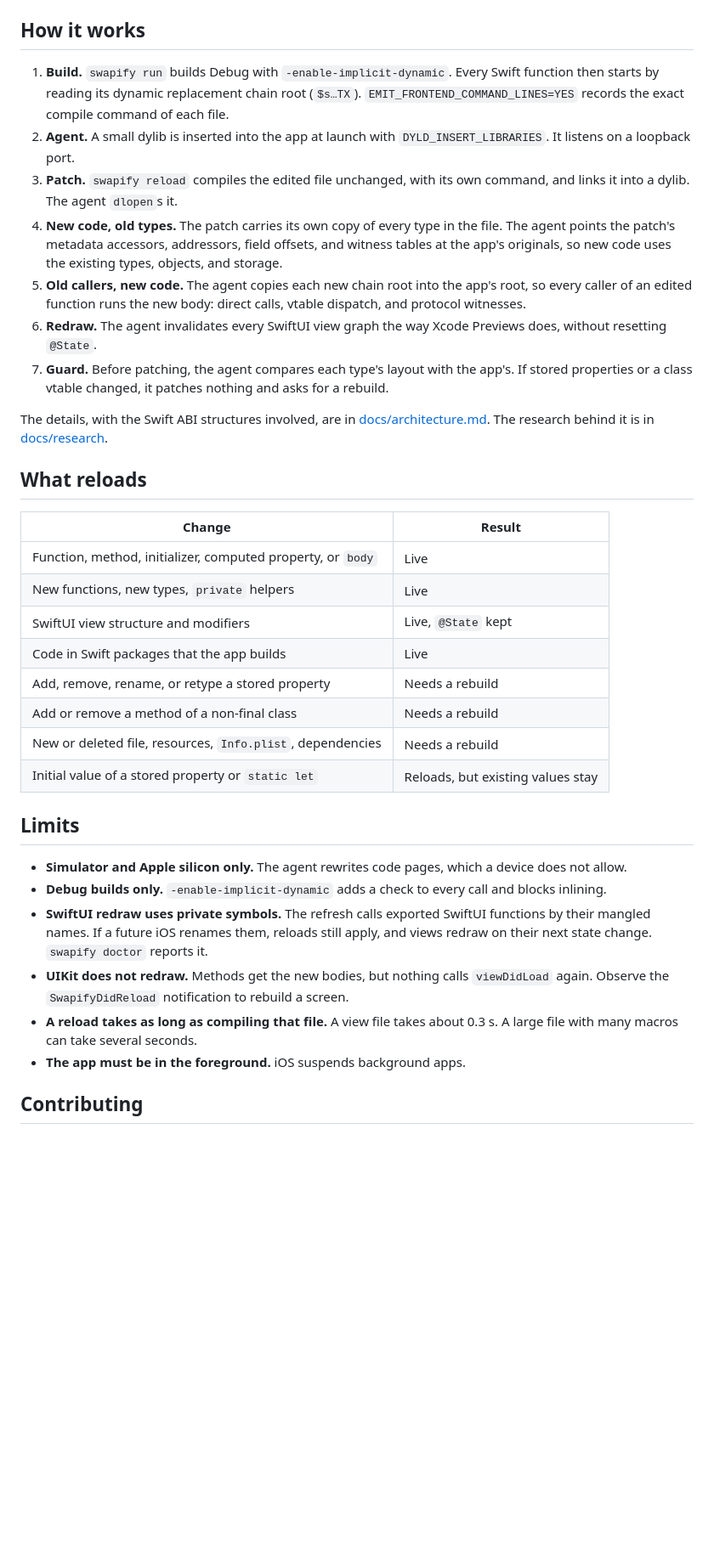
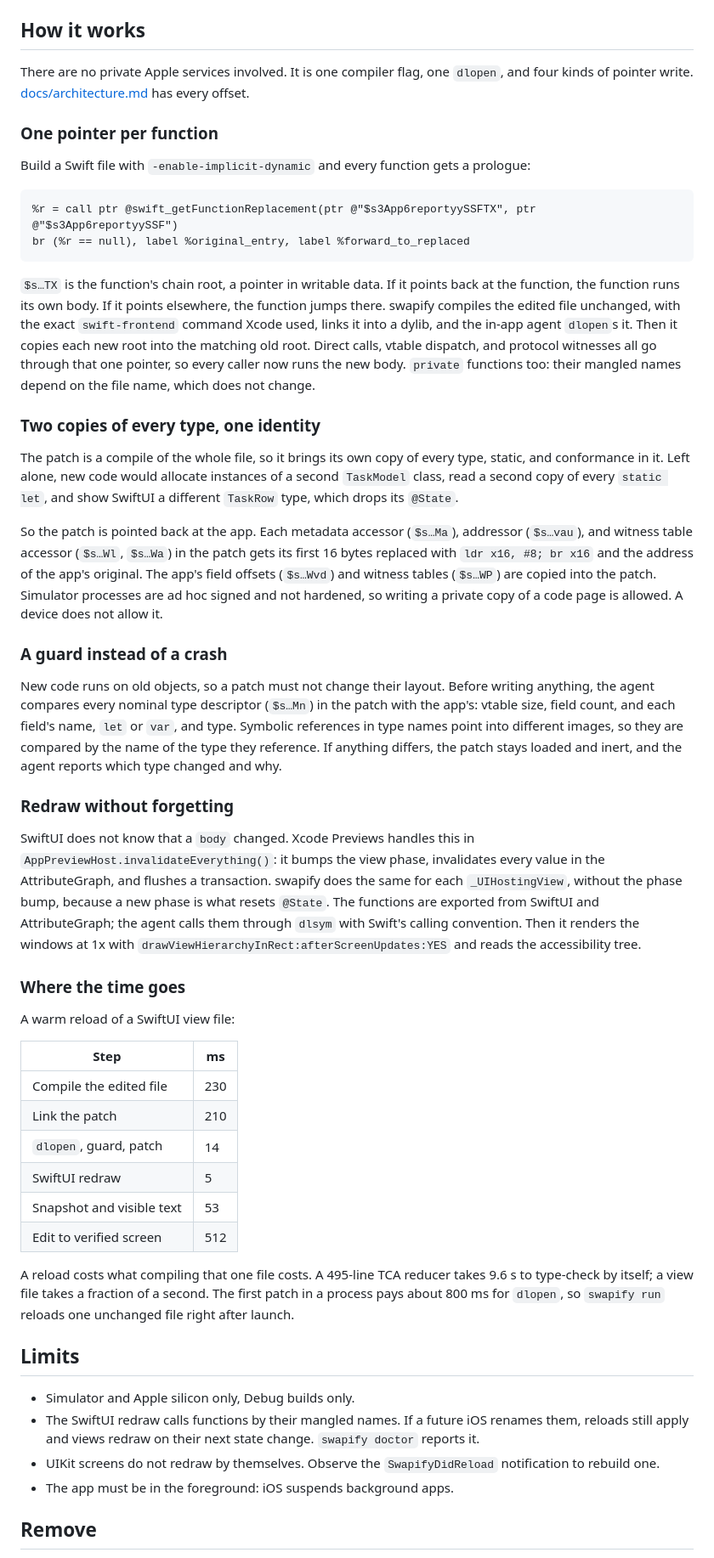
Before and after one commit to tornikegomareli/swapify, a Markdown page: README.md, the part around one of its changes. Shown at 85% size. GitHub-like rendering; blank space fills up the shorter version.

````diff
--- a/README.md
+++ b/README.md
@@ -78,37 +95,54 @@ The server speaks MCP 2026-07-28 (stateless, per-request `_meta`) and the earlie
 
 ## How it works
 
-1. **Build.** `swapify run` builds Debug with `-enable-implicit-dynamic`. Every Swift function then starts by reading its dynamic replacement chain root (`$s…TX`). `EMIT_FRONTEND_COMMAND_LINES=YES` records the exact compile command of each file.
-2. **Agent.** A small dylib is inserted into the app at launch with `DYLD_INSERT_LIBRARIES`. It listens on a loopback port.
-3. **Patch.** `swapify reload` compiles the edited file unchanged, with its own command, and links it into a dylib. The agent `dlopen`s it.
-4. **New code, old types.** The patch carries its own copy of every type in the file. The agent points the patch's metadata accessors, addressors, field offsets, and witness tables at the app's originals, so new code uses the existing types, objects, and storage.
-5. **Old callers, new code.** The agent copies each new chain root into the app's root, so every caller of an edited function runs the new body: direct calls, vtable dispatch, and protocol witnesses.
-6. **Redraw.** The agent invalidates every SwiftUI view graph the way Xcode Previews does, without resetting `@State`.
-7. **Guard.** Before patching, the agent compares each type's layout with the app's. If stored properties or a class vtable changed, it patches nothing and asks for a rebuild.
+There are no private Apple services involved. It is one compiler flag, one `dlopen`, and four kinds of pointer write. [docs/architecture.md](docs/architecture.md) has every offset.
 
-The details, with the Swift ABI structures involved, are in [docs/architecture.md](docs/architecture.md). The research behind it is in [docs/research](docs/research/ios-simulator-hot-reload.md).
+### One pointer per function
 
-## What reloads
+Build a Swift file with `-enable-implicit-dynamic` and every function gets a prologue:
 
-| Change | Result |
+```llvm
+%r = call ptr @swift_getFunctionReplacement(ptr @"$s3App6reportyySSFTX", ptr @"$s3App6reportyySSF")
+br (%r == null), label %original_entry, label %forward_to_replaced
+```
+
+`$s…TX` is the function's chain root, a pointer in writable data. If it points back at the function, the function runs its own body. If it points elsewhere, the function jumps there. swapify compiles the edited file unchanged, with the exact `swift-frontend` command Xcode used, links it into a dylib, and the in-app agent `dlopen`s it. Then it copies each new root into the matching old root. Direct calls, vtable dispatch, and protocol witnesses all go through that one pointer, so every caller now runs the new body. `private` functions too: their mangled names depend on the file name, which does not change.
+
+### Two copies of every type, one identity
+
+The patch is a compile of the whole file, so it brings its own copy of every type, static, and conformance in it. Left alone, new code would allocate instances of a second `TaskModel` class, read a second copy of every `static let`, and show SwiftUI a different `TaskRow` type, which drops its `@State`.
+
+So the patch is pointed back at the app. Each metadata accessor (`$s…Ma`), addressor (`$s…vau`), and witness table accessor (`$s…Wl`, `$s…Wa`) in the patch gets its first 16 bytes replaced with `ldr x16, #8; br x16` and the address of the app's original. The app's field offsets (`$s…Wvd`) and witness tables (`$s…WP`) are copied into the patch. Simulator processes are ad hoc signed and not hardened, so writing a private copy of a code page is allowed. A device does not allow it.
+
+### A guard instead of a crash
+
+New code runs on old objects, so a patch must not change their layout. Before writing anything, the agent compares every nominal type descriptor (`$s…Mn`) in the patch with the app's: vtable size, field count, and each field's name, `let` or `var`, and type. Symbolic references in type names point into different images, so they are compared by the name of the type they reference. If anything differs, the patch stays loaded and inert, and the agent reports which type changed and why.
+
+### Redraw without forgetting
+
+SwiftUI does not know that a `body` changed. Xcode Previews handles this in `AppPreviewHost.invalidateEverything()`: it bumps the view phase, invalidates every value in the AttributeGraph, and flushes a transaction. swapify does the same for each `_UIHostingView`, without the phase bump, because a new phase is what resets `@State`. The functions are exported from SwiftUI and AttributeGraph; the agent calls them through `dlsym` with Swift's calling convention. Then it renders the windows at 1x with `drawViewHierarchyInRect:afterScreenUpdates:YES` and reads the accessibility tree.
+
+### Where the time goes
+
+A warm reload of a SwiftUI view file:
+
+| Step | ms |
 |---|---|
-| Function, method, initializer, computed property, or `body` | Live |
-| New functions, new types, `private` helpers | Live |
-| SwiftUI view structure and modifiers | Live, `@State` kept |
-| Code in Swift packages that the app builds | Live |
-| Add, remove, rename, or retype a stored property | Needs a rebuild |
-| Add or remove a method of a non-final class | Needs a rebuild |
-| New or deleted file, resources, `Info.plist`, dependencies | Needs a rebuild |
-| Initial value of a stored property or `static let` | Reloads, but existing values stay |
+| Compile the edited file | 230 |
+| Link the patch | 210 |
+| `dlopen`, guard, patch | 14 |
+| SwiftUI redraw | 5 |
+| Snapshot and visible text | 53 |
+| Edit to verified screen | 512 |
+
+A reload costs what compiling that one file costs. A 495-line TCA reducer takes 9.6 s to type-check by itself; a view file takes a fraction of a second. The first patch in a process pays about 800 ms for `dlopen`, so `swapify run` reloads one unchanged file right after launch.
 
 ## Limits
 
-- **Simulator and Apple silicon only.** The agent rewrites code pages, which a device does not allow.
-- **Debug builds only.** `-enable-implicit-dynamic` adds a check to every call and blocks inlining.
-- **SwiftUI redraw uses private symbols.** The refresh calls exported SwiftUI functions by their mangled names. If a future iOS renames them, reloads still apply, and views redraw on their next state change. `swapify doctor` reports it.
-- **UIKit does not redraw.** Methods get the new bodies, but nothing calls `viewDidLoad` again. Observe the `SwapifyDidReload` notification to rebuild a screen.
-- **A reload takes as long as compiling that file.** A view file takes about 0.3 s. A large file with many macros can take several seconds.
-- **The app must be in the foreground.** iOS suspends background apps.
+- Simulator and Apple silicon only, Debug builds only.
+- The SwiftUI redraw calls functions by their mangled names. If a future iOS renames them, reloads still apply and views redraw on their next state change. `swapify doctor` reports it.
+- UIKit screens do not redraw by themselves. Observe the `SwapifyDidReload` notification to rebuild one.
+- The app must be in the foreground: iOS suspends background apps.
 
-## Contributing
+## Remove
 
````
Also changed, not shown: other parts of README.md (+87 -56 lines), .github/assets/film.png (added).
